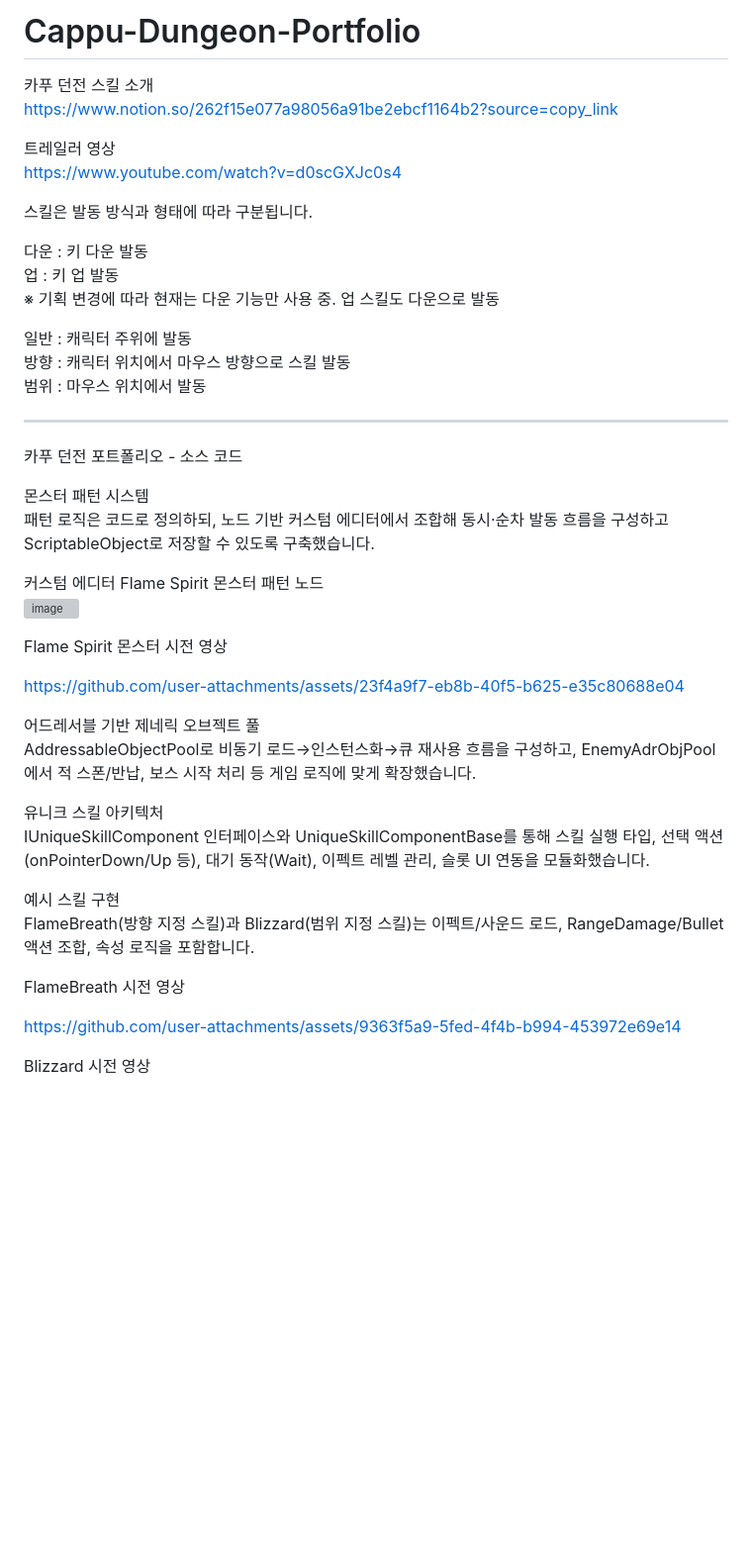
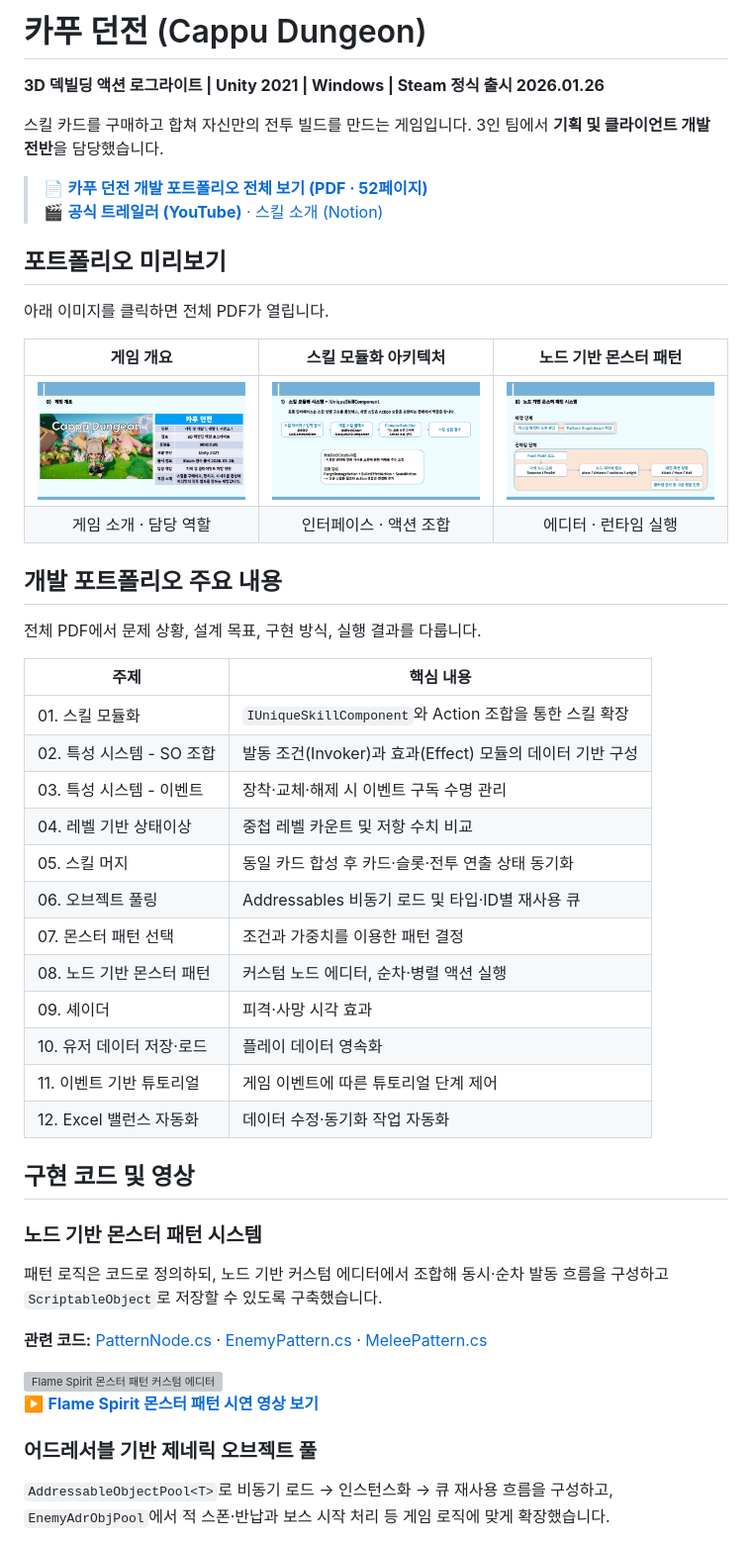
Before and after one commit to nica7410/Cappu-Dungeon-Portfolio, a Markdown page: README.md, the part around one of its changes. Shown at 99% size. GitHub-like rendering; pictures changed too: portfolio/preview-monster-pattern.png (added), portfolio/preview-overview.png (added), portfolio/preview-skill-architecture.png (added); blank space fills up the shorter version; grey boxes are pictures that could not be loaded.

Commit message:
Add portfolio PDF previews and reorganize README

```diff
--- a/README.md
+++ b/README.md
@@ -1,47 +1,53 @@
-# Cappu-Dungeon-Portfolio
+# 카푸 던전 (Cappu Dungeon)
 
-카푸 던전 스킬 소개<br>
-https://www.notion.so/262f15e077a98056a91be2ebcf1164b2?source=copy_link
+**3D 덱빌딩 액션 로그라이트 | Unity 2021 | Windows | Steam 정식 출시 2026.01.26**
 
-트레일러 영상<br>
-https://www.youtube.com/watch?v=d0scGXJc0s4
+스킬 카드를 구매하고 합쳐 자신만의 전투 빌드를 만드는 게임입니다. 3인 팀에서 **기획 및 클라이언트 개발 전반**을 담당했습니다.
 
-스킬은 발동 방식과 형태에 따라 구분됩니다.
+> 📄 **[카푸 던전 개발 포트폴리오 전체 보기 (PDF · 52페이지)](./portfolio/Cappu_Dungeon_Portfolio.pdf)**
+> 🎬 **[공식 트레일러 (YouTube)](https://www.youtube.com/watch?v=d0scGXJc0s4)** · [스킬 소개 (Notion)](https://www.notion.so/262f15e077a98056a91be2ebcf1164b2?source=copy_link)
 
-다운 : 키 다운 발동<br>
-업 : 키 업 발동<br>
-※ 기획 변경에 따라 현재는 다운 기능만 사용 중. 업 스킬도 다운으로 발동<br>
+## 포트폴리오 미리보기
 
-일반 : 캐릭터 주위에 발동<br>
-방향 : 캐릭터 위치에서 마우스 방향으로 스킬 발동<br>
-범위 : 마우스 위치에서 발동<br>
+아래 이미지를 클릭하면 전체 PDF가 열립니다.
 
---------
+| 게임 개요 | 스킬 모듈화 아키텍처 | 노드 기반 몬스터 패턴 |
+| :---: | :---: | :---: |
+| [![카푸 던전 게임 개요](./portfolio/preview-overview.png)](./portfolio/Cappu_Dungeon_Portfolio.pdf) | [![스킬 모듈화 실행 구조](./portfolio/preview-skill-architecture.png)](./portfolio/Cappu_Dungeon_Portfolio.pdf) | [![몬스터 패턴 노드 실행 흐름](./portfolio/preview-monster-pattern.png)](./portfolio/Cappu_Dungeon_Portfolio.pdf) |
+| 게임 소개 · 담당 역할 | 인터페이스 · 액션 조합 | 에디터 · 런타임 실행 |
 
-카푸 던전 포트폴리오 - 소스 코드
+## 개발 포트폴리오 주요 내용
 
-몬스터 패턴 시스템<br>
-패턴 로직은 코드로 정의하되, 노드 기반 커스텀 에디터에서 조합해 동시·순차 발동 흐름을 구성하고 ScriptableObject로 저장할 수 있도록 구축했습니다.
+전체 PDF에서 문제 상황, 설계 목표, 구현 방식, 실행 결과를 다룹니다.
 
-커스텀 에디터 Flame Spirit 몬스터 패턴 노드 <br>
-<img width="1260" height="1375" alt="image" src="https://github.com/user-attachments/assets/cab59ce9-79d0-4742-97dc-e364a21b8eef" />
+| 주제 | 핵심 내용 |
+| --- | --- |
+| 01. 스킬 모듈화 | `IUniqueSkillComponent`와 Action 조합을 통한 스킬 확장 |
+| 02. 특성 시스템 - SO 조합 | 발동 조건(Invoker)과 효과(Effect) 모듈의 데이터 기반 구성 |
+| 03. 특성 시스템 - 이벤트 | 장착·교체·해제 시 이벤트 구독 수명 관리 |
+| 04. 레벨 기반 상태이상 | 중첩 레벨 카운트 및 저항 수치 비교 |
+| 05. 스킬 머지 | 동일 카드 합성 후 카드·슬롯·전투 연출 상태 동기화 |
+| 06. 오브젝트 풀링 | Addressables 비동기 로드 및 타입·ID별 재사용 큐 |
+| 07. 몬스터 패턴 선택 | 조건과 가중치를 이용한 패턴 결정 |
+| 08. 노드 기반 몬스터 패턴 | 커스텀 노드 에디터, 순차·병렬 액션 실행 |
+| 09. 셰이더 | 피격·사망 시각 효과 |
+| 10. 유저 데이터 저장·로드 | 플레이 데이터 영속화 |
+| 11. 이벤트 기반 튜토리얼 | 게임 이벤트에 따른 튜토리얼 단계 제어 |
+| 12. Excel 밸런스 자동화 | 데이터 수정·동기화 작업 자동화 |
 
-Flame Spirit 몬스터 시전 영상
+## 구현 코드 및 영상
 
-https://github.com/user-attachments/assets/23f4a9f7-eb8b-40f5-b625-e35c80688e04
+### 노드 기반 몬스터 패턴 시스템
 
-어드레서블 기반 제네릭 오브젝트 풀<br>
-AddressableObjectPool<T>로 비동기 로드→인스턴스화→큐 재사용 흐름을 구성하고, EnemyAdrObjPool에서 적 스폰/반납, 보스 시작 처리 등 게임 로직에 맞게 확장했습니다.
+패턴 로직은 코드로 정의하되, 노드 기반 커스텀 에디터에서 조합해 동시·순차 발동 흐름을 구성하고 `ScriptableObject`로 저장할 수 있도록 구축했습니다.
 
-유니크 스킬 아키텍처<br>
-IUniqueSkillComponent 인터페이스와 UniqueSkillComponentBase를 통해 스킬 실행 타입, 선택 액션(onPointerDown/Up 등), 대기 동작(Wait), 이펙트 레벨 관리, 슬롯 UI 연동을 모듈화했습니다.
+**관련 코드:** [PatternNode.cs](./PatternNode.cs) · [EnemyPattern.cs](./EnemyPattern.cs) · [MeleePattern.cs](./MeleePattern.cs)
 
-예시 스킬 구현<br>
-FlameBreath(방향 지정 스킬)과 Blizzard(범위 지정 스킬)는 이펙트/사운드 로드, RangeDamage/Bullet 액션 조합, 속성 로직을 포함합니다.
+<img width="900" alt="Flame Spirit 몬스터 패턴 커스텀 에디터" src="https://github.com/user-attachments/assets/cab59ce9-79d0-4742-97dc-e364a21b8eef" />
 
-FlameBreath 시전 영상
+▶️ **[Flame Spirit 몬스터 패턴 시연 영상 보기](https://github.com/user-attachments/assets/23f4a9f7-eb8b-40f5-b625-e35c80688e04)**
 
-https://github.com/user-attachments/assets/9363f5a9-5fed-4f4b-b994-453972e69e14
+### 어드레서블 기반 제네릭 오브젝트 풀
 
-Blizzard 시전 영상
+`AddressableObjectPool<T>`로 비동기 로드 → 인스턴스화 → 큐 재사용 흐름을 구성하고, `EnemyAdrObjPool`에서 적 스폰·반납과 보스 시작 처리 등 게임 로직에 맞게 확장했습니다.
 
```
Also changed, not shown: other parts of README.md (+20 -1 lines), 1 other file.
